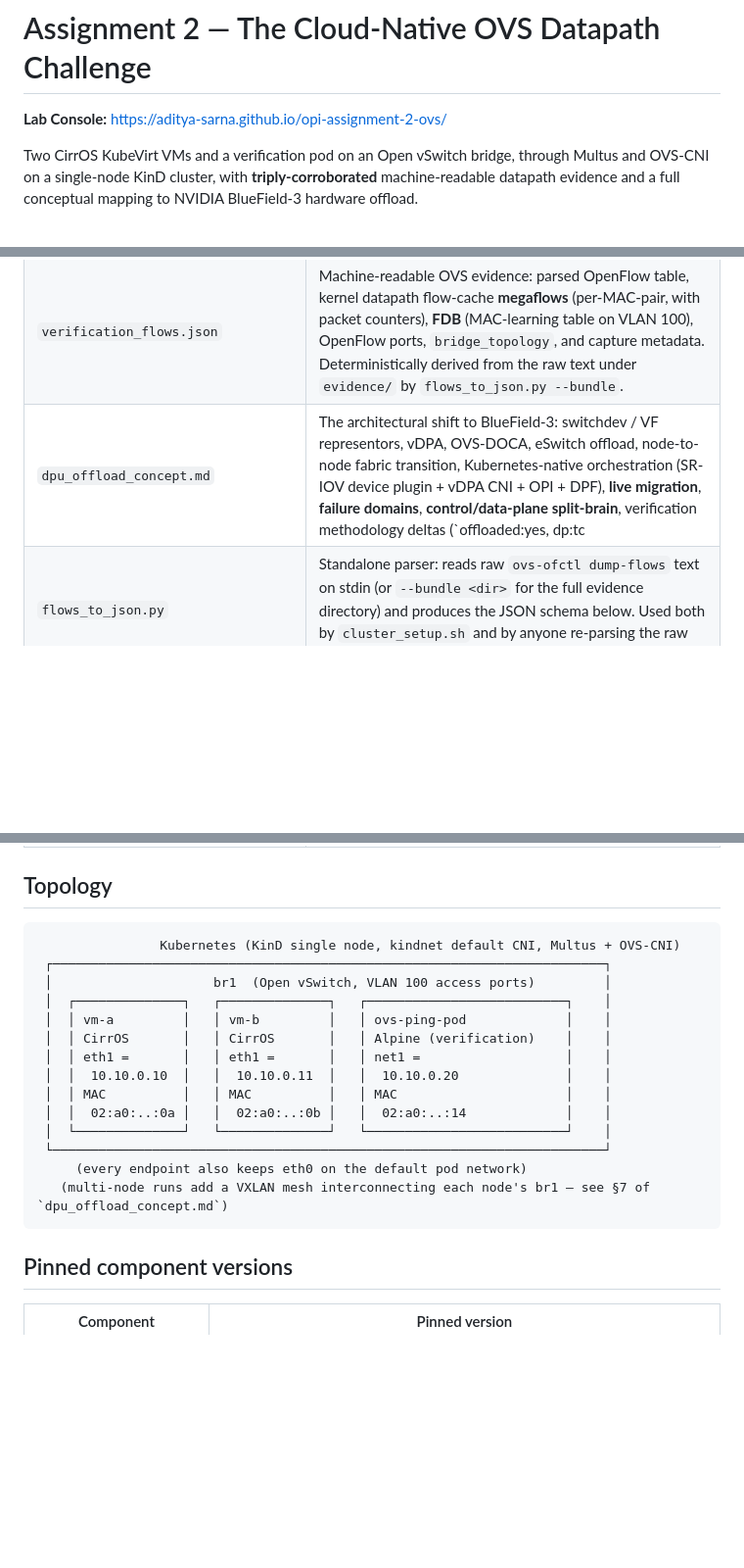
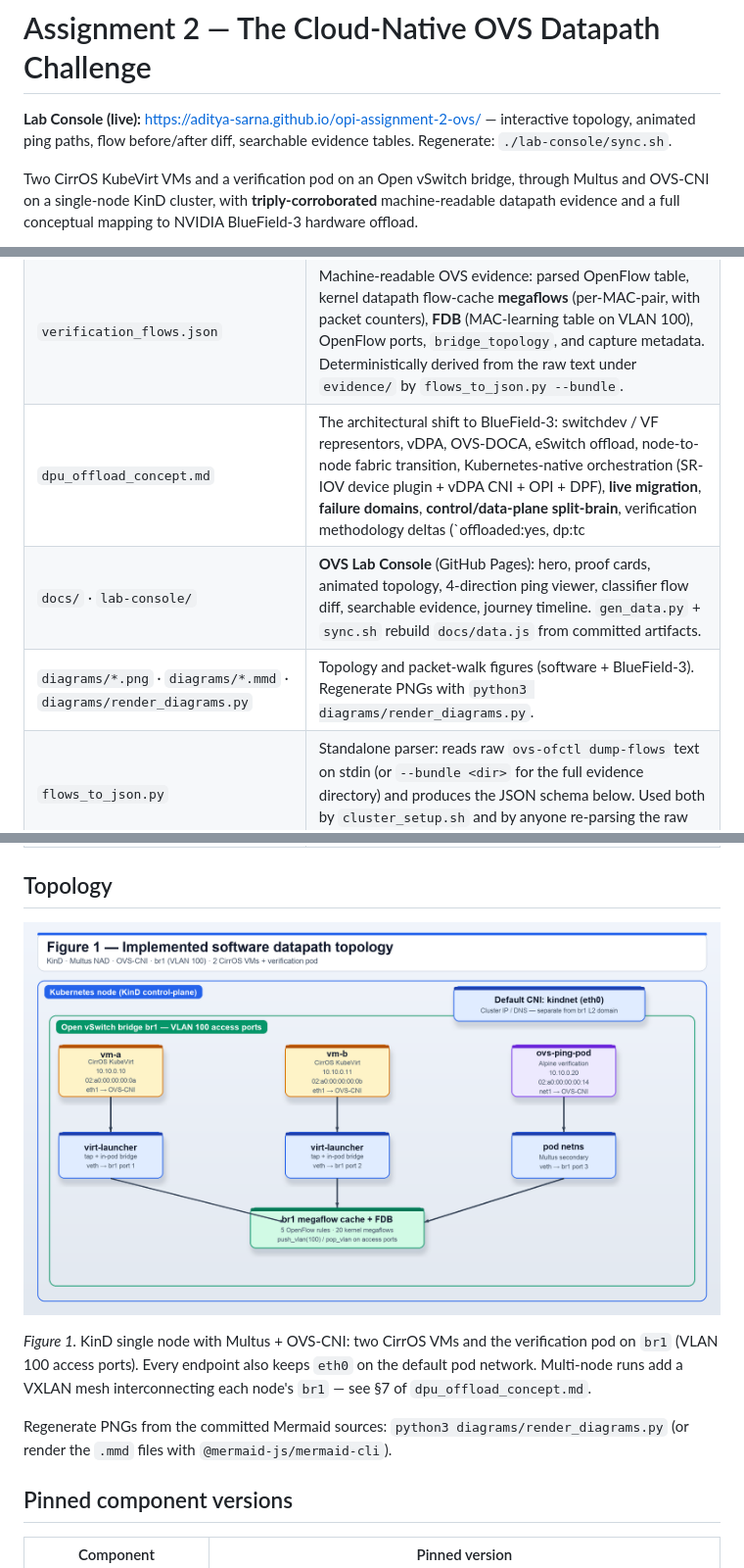
Before and after one commit to Aditya-Sarna/opi-assignment-2-ovs, a Markdown page: README.md, 3 parts joined by grey strips. Shown at 98% size. Drawn GitHub-style; pictures changed too: diagrams/implemented_software_datapath_topology.png (added); blank space fills up the shorter version.

````diff
--- a/README.md
+++ b/README.md
@@ -1,6 +1,6 @@
 # Assignment 2 — The Cloud-Native OVS Datapath Challenge
 
-**Lab Console:** <https://aditya-sarna.github.io/opi-assignment-2-ovs/>
+**Lab Console (live):** <https://aditya-sarna.github.io/opi-assignment-2-ovs/> — interactive topology, animated ping paths, flow before/after diff, searchable evidence tables. Regenerate: `./lab-console/sync.sh`.
 
 Two CirrOS KubeVirt VMs and a verification pod on an Open vSwitch bridge, through Multus
 and OVS-CNI on a single-node KinD cluster, with **triply-corroborated** machine-readable
@@ -29,7 +29,9 @@ yourself.
 | `manifests.yaml` | All Custom Resources: one `NetworkAttachmentDefinition` (**VLAN 100 access port**), two CirrOS `VirtualMachine`s, one verification pod — all on OVS bridge `br1`, L2 domain `10.10.0.0/24`, with pinned MACs. |
 | `ping_results.txt` | Raw stdout of the ping tests crossing the OVS bridge: `ovs-ping-pod` → `vm-a` and → `vm-b`, both `0% packet loss` at `ttl=64` (single L2 hop across `br1`, not a router). When `virtctl` + `expect` are available on the runner, VM→VM console pings are appended. |
 | `verification_flows.json` | Machine-readable OVS evidence: parsed OpenFlow table, kernel datapath flow-cache **megaflows** (per-MAC-pair, with packet counters), **FDB** (MAC-learning table on VLAN 100), OpenFlow ports, `bridge_topology`, and capture metadata. Deterministically derived from the raw text under `evidence/` by `flows_to_json.py --bundle`. |
-| `dpu_offload_concept.md` | The architectural shift to BlueField-3: switchdev / VF representors, vDPA, OVS-DOCA, eSwitch offload, node-to-node fabric transition, Kubernetes-native orchestration (SR-IOV device plugin + vDPA CNI + OPI + DPF), **live migration**, **failure domains**, **control/data-plane split-brain**, verification methodology deltas (`offloaded:yes, dp:tc|doca`), and honest caveats. Mermaid diagrams throughout, every claim anchored to a specific field in `verification_flows.json`. |
+| `dpu_offload_concept.md` | The architectural shift to BlueField-3: switchdev / VF representors, vDPA, OVS-DOCA, eSwitch offload, node-to-node fabric transition, Kubernetes-native orchestration (SR-IOV device plugin + vDPA CNI + OPI + DPF), **live migration**, **failure domains**, **control/data-plane split-brain**, verification methodology deltas (`offloaded:yes, dp:tc|doca`), and honest caveats. **Four PNG figures** in `diagrams/` plus Mermaid sources; every claim anchored to a specific field in `verification_flows.json`. |
+| `docs/` · `lab-console/` | **OVS Lab Console** (GitHub Pages): hero, proof cards, animated topology, 4-direction ping viewer, classifier flow diff, searchable evidence, journey timeline. `gen_data.py` + `sync.sh` rebuild `docs/data.js` from committed artifacts. |
+| `diagrams/*.png` · `diagrams/*.mmd` · `diagrams/render_diagrams.py` | Topology and packet-walk figures (software + BlueField-3). Regenerate PNGs with `python3 diagrams/render_diagrams.py`. |
 | `flows_to_json.py` | Standalone parser: reads raw `ovs-ofctl dump-flows` text on stdin (or `--bundle <dir>` for the full evidence directory) and produces the JSON schema below. Used both by `cluster_setup.sh` and by anyone re-parsing the raw evidence. |
 | `verify_datapath.sh` | Standalone, re-runnable verifier: re-asserts the flow rules, drives pod↔VM and bidirectional VM↔VM `expect` pings, regenerates every evidence file. Safe to re-run at any time. |
 | `evidence/flows_raw.txt` · `evidence/flows_before.txt` · `evidence/flows_after.txt` | Raw OVS flow captures. `flows_before.txt` = single NORMAL rule before classifier install. `flows_after.txt` = classifier rules with n_packets after the ping run. `flows_raw.txt` = committed alias of `flows_after.txt` (input for `flows_to_json.py --bundle`). |
@@ -40,22 +42,11 @@ yourself.
 
 ## Topology
 
-```
-                Kubernetes (KinD single node, kindnet default CNI, Multus + OVS-CNI)
- ┌────────────────────────────────────────────────────────────────────────┐
- │                     br1  (Open vSwitch, VLAN 100 access ports)         │
- │  ┌──────────────┐   ┌──────────────┐   ┌──────────────────────────┐    │
- │  │ vm-a         │   │ vm-b         │   │ ovs-ping-pod             │    │
- │  │ CirrOS       │   │ CirrOS       │   │ Alpine (verification)    │    │
- │  │ eth1 =       │   │ eth1 =       │   │ net1 =                   │    │
- │  │  10.10.0.10  │   │  10.10.0.11  │   │  10.10.0.20              │    │
- │  │ MAC          │   │ MAC          │   │ MAC                      │    │
- │  │  02:a0:..:0a │   │  02:a0:..:0b │   │  02:a0:..:14             │    │
- │  └──────────────┘   └──────────────┘   └──────────────────────────┘    │
- └────────────────────────────────────────────────────────────────────────┘
-     (every endpoint also keeps eth0 on the default pod network)
-   (multi-node runs add a VXLAN mesh interconnecting each node's br1 — see §7 of `dpu_offload_concept.md`)
-```
+![Figure 1. Implemented software datapath topology.](diagrams/implemented_software_datapath_topology.png)
+
+*Figure 1.* KinD single node with Multus + OVS-CNI: two CirrOS VMs and the verification pod on `br1` (VLAN 100 access ports). Every endpoint also keeps `eth0` on the default pod network. Multi-node runs add a VXLAN mesh interconnecting each node's `br1` — see §7 of `dpu_offload_concept.md`.
+
+Regenerate PNGs from the committed Mermaid sources: `python3 diagrams/render_diagrams.py` (or render the `.mmd` files with `@mermaid-js/mermaid-cli`).
 
 ## Pinned component versions
 
````
Also changed, not shown: dpu_offload_concept.md (+16 -0 lines), diagrams/bluefield3_offload_architecture.png (added), diagrams/bluefield3_vdpa_packet_walk.png (added), diagrams/software_packet_walk.png (added), 11 other files.
